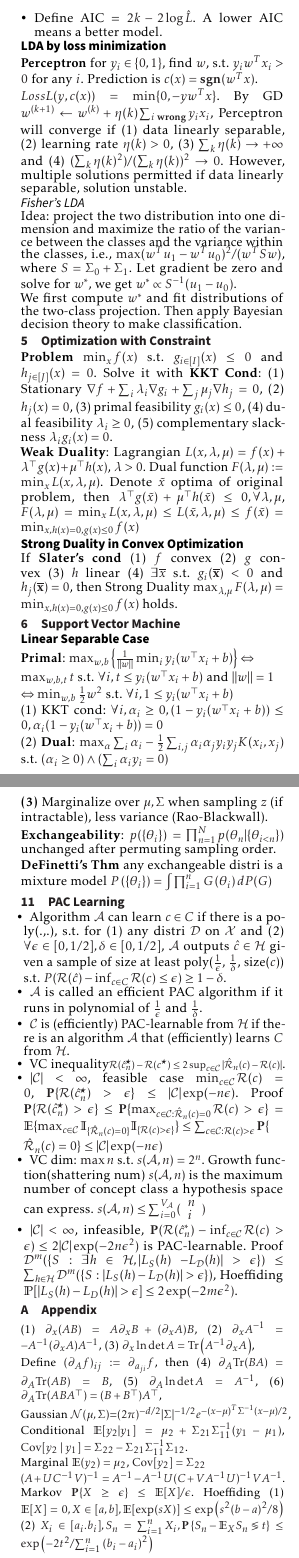
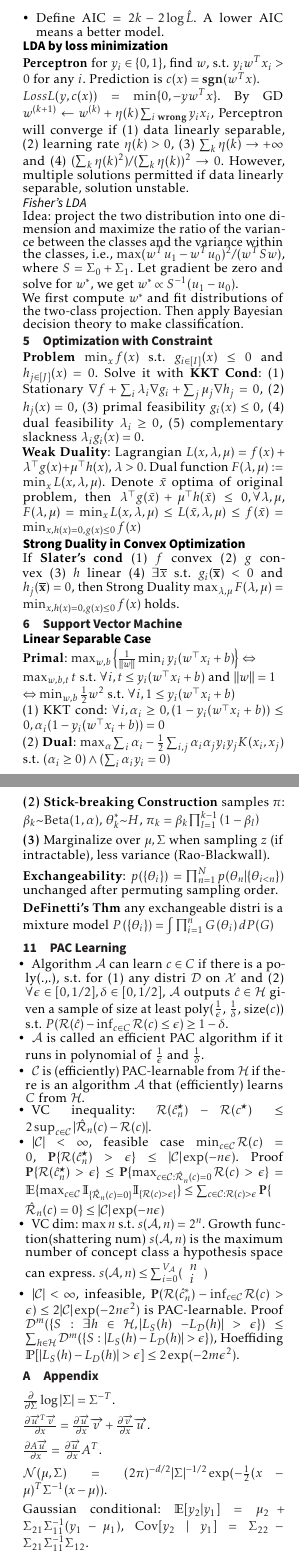
Before and after one commit to AlgebraLoveme/AML-cheatsheet, a LaTeX document (main.tex, which reads section/appendix.tex, section/nonparam-Bayes.tex, section/pac.tex): two parts of pages 1 and 2 of 2, joined at a grey line, cut so that both start at the same text. Compiled offline with pdfLaTeX.

Commit message:
my final

```diff
--- a/main.tex
+++ b/main.tex
@@ -11,7 +11,7 @@
 \usepackage[t1]{sourcesanspro}
 \usepackage{multicol}
 \usepackage{wrapfig}
-\usepackage[top=4mm,bottom=4mm,left=2mm,right=4mm]{geometry}
+\usepackage[top=4mm,bottom=4mm,left=4mm,right=4mm]{geometry}
 \usepackage[framemethod=tikz]{mdframed}
 \usepackage{microtype}
 \usepackage{pdfpages}
--- a/section/appendix.tex
+++ b/section/appendix.tex
@@ -1,24 +1,29 @@
 \section{Appendix}
-\begin{footnotesize}
-    (1) $\partial_x (AB) = A\partial_x B+(\partial_x A)B$,
-    (2) $\partial_x A^{-1} = -A^{-1}(\partial_x A)A^{-1}$,
-    (3) $\partial_x\ln\det A = \mathrm{Tr}\left(A^{-1}\partial_x A\right)$,
+% \begin{footnotesize}
+%     (1) $\partial_x (AB) = A\partial_x B+(\partial_x A)B$,
+%     (2) $\partial_x A^{-1} = -A^{-1}(\partial_x A)A^{-1}$,
+%     (3) $\partial_x\ln\det A = \mathrm{Tr}\left(A^{-1}\partial_x A\right)$,
 
-    Define $(\partial_A f)_{ij}:=\partial_{a_{ji}} f$, then
-    (4) $\partial_A\mathrm{Tr}(BA) = \partial_A\mathrm{Tr}(AB) = B$,
-    (5) $\partial_A\ln\det A=A^{-1}$,
-    (6) $\partial_A\mathrm{Tr}(ABA^{\top}) = (B+B^{\top})A^{\top}$,
+%     Define $(\partial_A f)_{ij}:=\partial_{a_{ji}} f$, then
+%     (4) $\partial_A\mathrm{Tr}(BA) = \partial_A\mathrm{Tr}(AB) = B$,
+%     (5) $\partial_A\ln\det A=A^{-1}$,
+%     (6) $\partial_A\mathrm{Tr}(ABA^{\top}) = (B+B^{\top})A^{\top}$,
 
-    Gaussian $\normal(\mu,\Sigma)$=$(2\pi)^{-d/2}|\Sigma|^{-1/2}e^{-(x-\mu)^T \Sigma^{-1} (x-\mu)/2}$,
-    Conditional $\mathbb{E} [y_2 | y_1] = \mu_2+\Sigma_{21}\Sigma_{11}^{-1} (y_1-\mu_1)$, $\operatorname{Cov}[y_2\mid y_1] = \Sigma_{22} - \Sigma_{21}\Sigma_{11}^{-1}\Sigma_{12}$. \\
-    Marginal $\mathbb{E} (y_2 ) = \mu_2$, $\operatorname{Cov}[y_2] = \Sigma_{22}$
+%     Gaussian $\normal(\mu,\Sigma)$=$(2\pi)^{-d/2}|\Sigma|^{-1/2}e^{-(x-\mu)^T \Sigma^{-1} (x-\mu)/2}$,
+%     Conditional $\mathbb{E} [y_2 | y_1] = \mu_2+\Sigma_{21}\Sigma_{11}^{-1} (y_1-\mu_1)$, $\operatorname{Cov}[y_2\mid y_1] = \Sigma_{22} - \Sigma_{21}\Sigma_{11}^{-1}\Sigma_{12}$. \\
+%     Marginal $\mathbb{E} (y_2 ) = \mu_2$, $\operatorname{Cov}[y_2] = \Sigma_{22}$
 
-    $(A + U C^{-1} V)^{-1} = A^{-1} - A^{-1}U(C+VA^{-1}U)^{-1}V A^{-1}$.
+%     $(A + U C^{-1} V)^{-1} = A^{-1} - A^{-1}U(C+VA^{-1}U)^{-1}V A^{-1}$.
 
-    Markov $\mathbf{P}\{X \geq \epsilon\} \leq {\mathbb{E}[X]}/{\epsilon}$. Hoeffiding (1) $\mathbb{E}[X] = 0, X\in[a,b], \mathbb{E}[\exp (s X)] \leq \exp \left(s^{2}(b-a)^{2} / 8\right)$ (2) $X_i \in [a_i. b_i], S_{n}=\sum_{i=1}^{n} X_{i},\mathbf{P}\left\{S_{n}-\mathbb{E}_{X} S_{n} \lessgtr  t\right\} \leq \exp \left(-{2 t^{2}} / {\sum_{i=1}^{n}\left(b_{i}-a_{i}\right)^{2}}\right)$
-\end{footnotesize}
-% $\frac{\partial}{\partial \Sigma} \log|\Sigma| = \Sigma^{-T}$.
+%     Markov $\mathbf{P}\{X \geq \epsilon\} \leq {\mathbb{E}[X]}/{\epsilon}$. Hoeffiding (1) $\mathbb{E}[X] = 0, X\in[a,b], \mathbb{E}[\exp (s X)] \leq \exp \left(s^{2}(b-a)^{2} / 8\right)$ (2) $X_i \in [a_i. b_i], S_{n}=\sum_{i=1}^{n} X_{i},\mathbf{P}\left\{S_{n}-\mathbb{E}_{X} S_{n} \lessgtr  t\right\} \leq \exp \left(-{2 t^{2}} / {\sum_{i=1}^{n}\left(b_{i}-a_{i}\right)^{2}}\right)$
+% \end{footnotesize}
+$\frac{\partial}{\partial \Sigma} \log|\Sigma| = \Sigma^{-T}$.
 
-% $\frac{\partial \overrightarrow{u}^T \overrightarrow{v}}{\partial x} = \frac{\partial \overrightarrow{u}}{\partial x} \overrightarrow{v} +\frac{\partial \overrightarrow{v}}{\partial x} \overrightarrow{u}$.
+$\frac{\partial \overrightarrow{u}^T \overrightarrow{v}}{\partial x} = \frac{\partial \overrightarrow{u}}{\partial x} \overrightarrow{v} +\frac{\partial \overrightarrow{v}}{\partial x} \overrightarrow{u}$.
 
-% $\frac{\partial A\overrightarrow{u}}{\partial x} = \frac{\partial\overrightarrow{u}}{\partial x} A^T$.
+$\frac{\partial A\overrightarrow{u}}{\partial x} = \frac{\partial\overrightarrow{u}}{\partial x} A^T$.
+
+
+$\normal(\mu,\Sigma)=(2\pi)^{-d/2}|\Sigma|^{-1/2}\exp(-\frac{1}{2}(x-\mu)^T \Sigma^{-1} (x-\mu))$.
+
+Gaussian conditional: $\mathbb{E} [y_2 | y_1] = \mu_2+\Sigma_{21}\Sigma_{11}^{-1} (y_1-\mu_1)$, $\operatorname{Cov}[y_2\mid y_1] = \Sigma_{22} - \Sigma_{21}\Sigma_{11}^{-1}\Sigma_{12}$.
--- a/section/nonparam-Bayes.tex
+++ b/section/nonparam-Bayes.tex
@@ -1,8 +1,8 @@
 \section{Non-parametric Bayesian Inference (BI)}
 
 \subsection*{Exact Conjugate Prior of Multivariate Gaussian}
-Data: $x_i$\textasciitilde$ \mathcal{N}(\mu,\Sigma)$ i.i.d.. Inverse Wishart: $\Sigma $\textasciitilde$ \mathcal{W}^{-1}(S, v) \propto |\Sigma|^{(v+p+1)/2}$ $\exp( - \operatorname{Tr}( \Sigma^{-1} S)/2 )$. \\
-\textbf{Normal Inverse Wishart} as conjugate prior:\\ $p(\mu, \Sigma | m_0, k_0, v_0, S_0) = \mathcal{N}(\mu | m, \Sigma/k_0)\mathcal{W}^{-1}(\Sigma | S_0,v_0)$.
+Data: $x_i\sim \mathcal{N}(\mu,\Sigma)$ i.i.d.. Inverse Wishart: $\Sigma \sim \mathcal{W}^{-1}(S, v) \propto |\Sigma|^{(v+p+1)/2}$ $\exp( - \operatorname{Tr}( \Sigma^{-1} S)/2 )$. \\
+\textbf{Normal Inverse Wishart} as conjugate prior: $p(\mu, \Sigma | m_0, k_0, v_0, S_0) = \mathcal{N}(\mu | m, \Sigma/k_0)\mathcal{W}^{-1}(\Sigma | S_0,v_0)$.
 
 Update rule: \begin{footnotesize}
     $m_p = (k_0 m_0+N\bar{x})/(k_0+N)$, $k_p = k_0 + N$, $v_p =v_0 + N$, $S_p =S_0 + k_0 m_0 m_0^{\top} - k_p m_p m_p^{\top} + \sum (x_i-\bar{x})(x_i-\bar{x})^{\top}$.
--- a/section/pac.tex
+++ b/section/pac.tex
@@ -4,7 +4,7 @@
     \item Algorithm $\mathcal{A}$ can learn $c\in C$ if there is a poly(.,.), s.t. for (1) any distri $\mathcal{D}$ on $\mathcal{X}$ and (2) $\forall \epsilon\in [0, 1/2],\delta\in [0, 1/2]$, $\mathcal{A}$ outputs $\hat{c}\in \mathcal{H}$ given a sample of size at least poly($\frac{1}{\epsilon}$, $\frac{1}{\delta}$, size($c$)) s.t. $P(\mathcal{R}(\hat{c})-\inf_{c\in C}\mathcal{R}(c)\le\epsilon) \ge 1-\delta$.
     \item $\mathcal{A}$ is called an efficient PAC algorithm if it runs in polynomial of $\frac{1}{\epsilon}$ and $\frac{1}{\delta}$.
     \item $\mathcal{C}$ is (efficiently) PAC-learnable from $\mathcal{H}$ if there is an algorithm $\mathcal{A}$ that (efficiently) learns $C$ from $\mathcal{H}$.
-    \item VC inequality\begin{scriptsize}$\mathcal{R}(\hat{c}_{n}^{\star})-\mathcal{R}(c^{\star}) \leq 2 \sup _{c \in \mathcal{C}}|\hat{\mathcal{R}}_{n}(c)-\mathcal{R}(c)|$\end{scriptsize}.
+    \item VC inequality: $\mathcal{R}(\hat{c}_{n}^{\star})-\mathcal{R}(c^{\star}) \leq 2 \sup _{c \in \mathcal{C}}|\hat{\mathcal{R}}_{n}(c)-\mathcal{R}(c)|$.
     \item $|\mathcal{C}|<\infty$, feasible case $\min _{c \in \mathcal{C}} \mathcal{R}(c)=0$, $\mathbf{P}\{\mathcal{R}(\hat{c}_{n}^{\star})>\epsilon\} \leq|\mathcal{C}| \exp (-n \epsilon)$.
         Proof $\mathbf{P}\{\mathcal{R}(\hat{c}_{n}^{\star})>\epsilon\} \leq \mathbf{P}\{\max _{c \in \mathcal{C}: \hat{\mathcal{R}}_{n}(c)=0} \mathcal{R}(c)>\epsilon\} = \mathbb{E}\{\max _{c \in \mathcal{C}} \mathbb{I}_{\{\hat{\mathcal{R}}_{n}(c)=0\}} \mathbb{I}_{\{\mathcal{R}(c)>\epsilon\}}\}\leq \sum_{c \in \mathcal{C}: \mathcal{R}(c)>\epsilon} \mathbf{P}\{$\\$\hat{\mathcal{R}}_{n}(c)=0\} \leq|\mathcal{C}| \exp (-n \epsilon)$
 
```
Also changed, not shown: section/SVM.tex (+2 -2 lines), main.pdf (added), section/nonparam-Bayes.tex (3 more changed lines), 4 other files.
